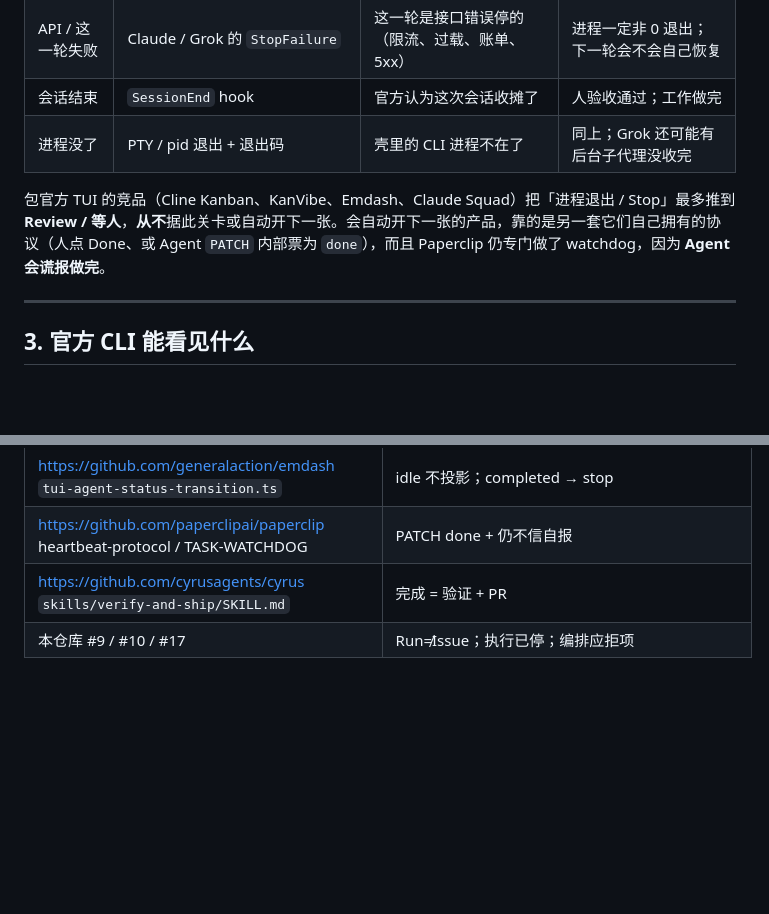
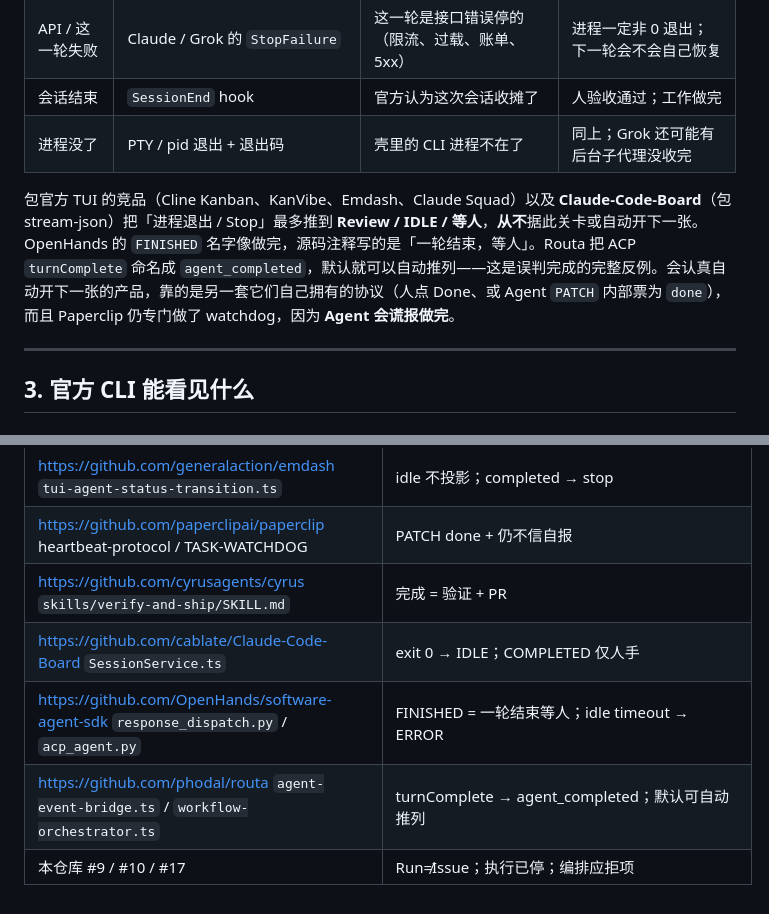
Before and after one commit to youjiaxing/agent-taskboard, a Markdown page: docs/research/agent-completion-signals.md, 2 parts joined by grey strips. GitHub-like rendering; blank space fills up the shorter version.

Commit message:
docs(research): 补 OpenHands / Routa / Claude-Code-Board 的结束信号

```diff
--- a/docs/research/agent-completion-signals.md
+++ b/docs/research/agent-completion-signals.md
@@ -39,7 +39,7 @@
 | 会话结束 | `SessionEnd` hook | 官方认为这次会话收摊了 | 人验收通过；工作做完 |
 | 进程没了 | PTY / pid 退出 + 退出码 | 壳里的 CLI 进程不在了 | 同上；Grok 还可能有后台子代理没收完 |
 
-包官方 TUI 的竞品（Cline Kanban、KanVibe、Emdash、Claude Squad）把「进程退出 / Stop」最多推到 **Review / 等人**，**从不**据此关卡或自动开下一张。会自动开下一张的产品，靠的是另一套它们自己拥有的协议（人点 Done、或 Agent `PATCH` 内部票为 `done`），而且 Paperclip 仍专门做了 watchdog，因为 **Agent 会谎报做完**。
+包官方 TUI 的竞品（Cline Kanban、KanVibe、Emdash、Claude Squad）以及 **Claude-Code-Board**（包 stream-json）把「进程退出 / Stop」最多推到 **Review / IDLE / 等人**，**从不**据此关卡或自动开下一张。OpenHands 的 `FINISHED` 名字像做完，源码注释写的是「一轮结束，等人」。Routa 把 ACP `turnComplete` 命名成 `agent_completed`，默认就可以自动推列——这是误判完成的完整反例。会认真自动开下一张的产品，靠的是另一套它们自己拥有的协议（人点 Done、或 Agent `PATCH` 内部票为 `done`），而且 Paperclip 仍专门做了 watchdog，因为 **Agent 会谎报做完**。
 
 ---
 
@@ -252,4 +310,7 @@ Routa 列切换 / Fitness Gate、Vibe Workspace Idle、Nimbalyst 人标 complete
 | https://github.com/generalaction/emdash `tui-agent-status-transition.ts` | idle 不投影；completed → stop |
 | https://github.com/paperclipai/paperclip heartbeat-protocol / TASK-WATCHDOG | PATCH done + 仍不信自报 |
 | https://github.com/cyrusagents/cyrus `skills/verify-and-ship/SKILL.md` | 完成 = 验证 + PR |
+| https://github.com/cablate/Claude-Code-Board `SessionService.ts` | exit 0 → IDLE；COMPLETED 仅人手 |
+| https://github.com/OpenHands/software-agent-sdk `response_dispatch.py` / `acp_agent.py` | FINISHED = 一轮结束等人；idle timeout → ERROR |
+| https://github.com/phodal/routa `agent-event-bridge.ts` / `workflow-orchestrator.ts` | turnComplete → agent_completed；默认可自动推列 |
 | 本仓库 #9 / #10 / #17 | Run≠Issue；执行已停；编排应拒项 |
```
Also changed, not shown: other parts of docs/research/agent-completion-signals.md (+59 -1 lines).
